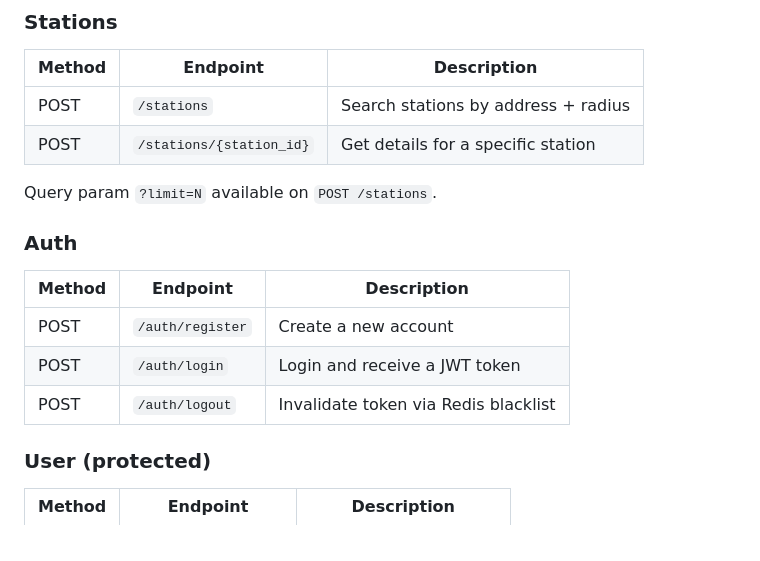
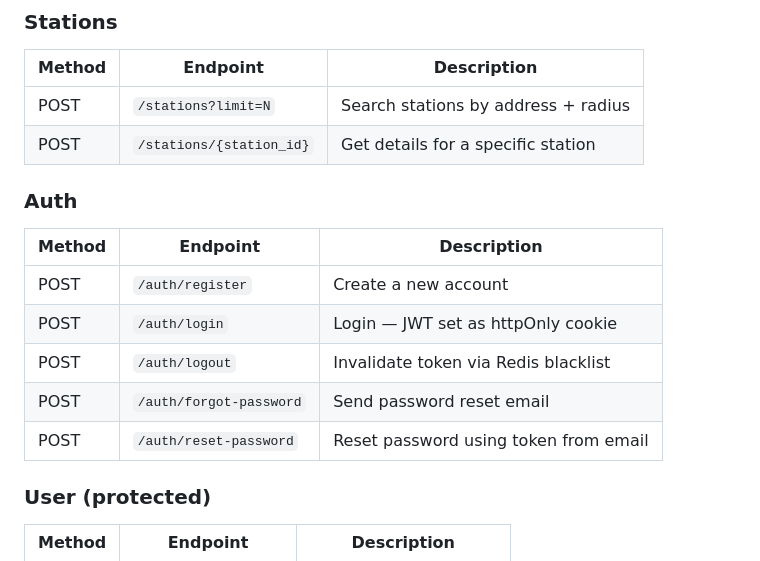
Before and after one commit to back2prime/fuel-flow, a Markdown page: README.md, the part around one of its changes. Drawn GitHub-style.

```diff
--- a/README.md
+++ b/README.md
@@ -149,17 +140,17 @@ API docs: http://localhost:8000/docs
 ### Stations
 | Method | Endpoint | Description |
 |--------|----------|-------------|
-| POST | `/stations` | Search stations by address + radius |
+| POST | `/stations?limit=N` | Search stations by address + radius |
 | POST | `/stations/{station_id}` | Get details for a specific station |
-
-Query param `?limit=N` available on `POST /stations`.
 
 ### Auth
 | Method | Endpoint | Description |
 |--------|----------|-------------|
 | POST | `/auth/register` | Create a new account |
-| POST | `/auth/login` | Login and receive a JWT token |
+| POST | `/auth/login` | Login — JWT set as httpOnly cookie |
 | POST | `/auth/logout` | Invalidate token via Redis blacklist |
+| POST | `/auth/forgot-password` | Send password reset email |
+| POST | `/auth/reset-password` | Reset password using token from email |
 
 ### User (protected)
 | Method | Endpoint | Description |
```
Also changed, not shown: other parts of README.md (+47 -53 lines).
